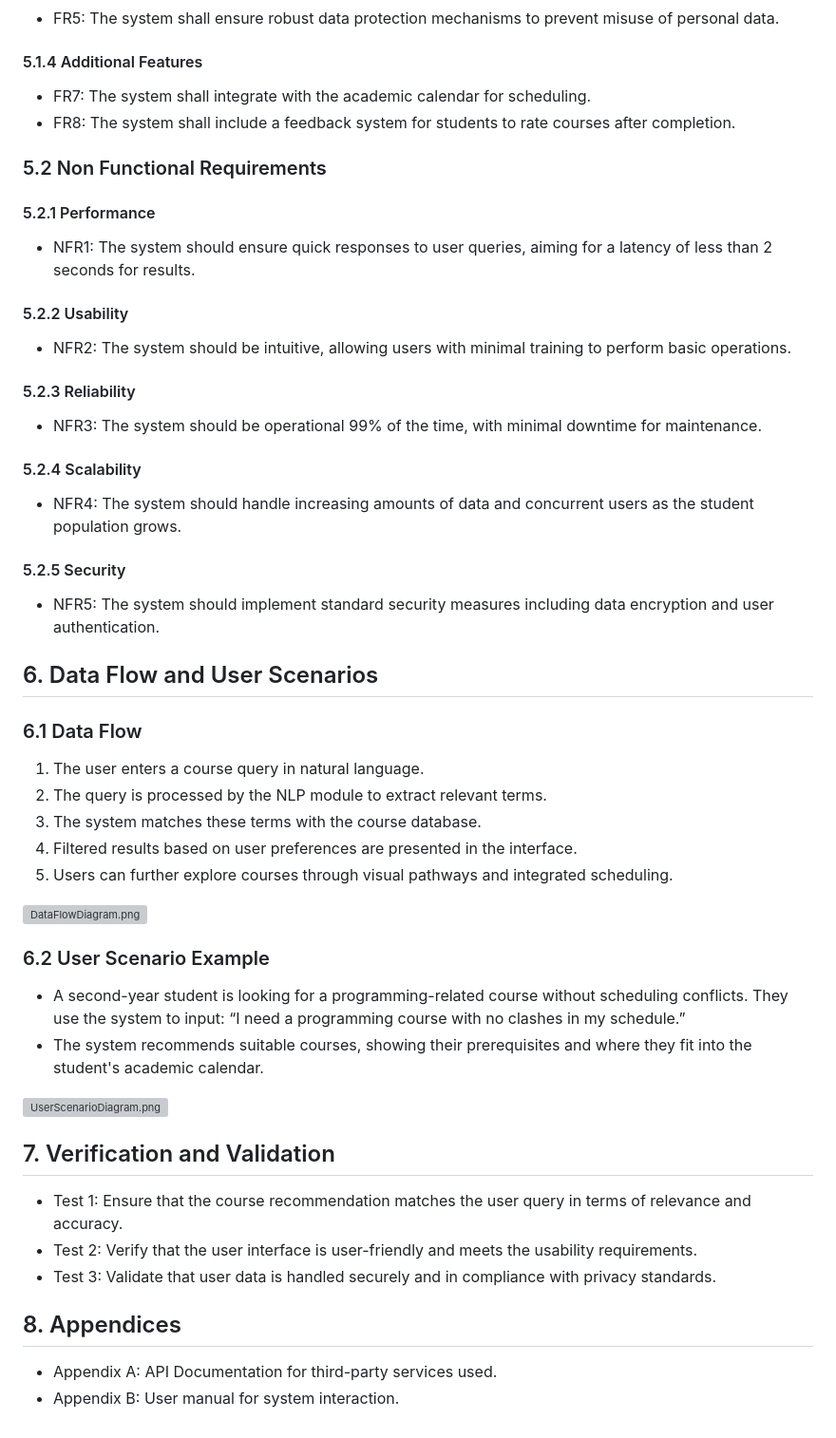
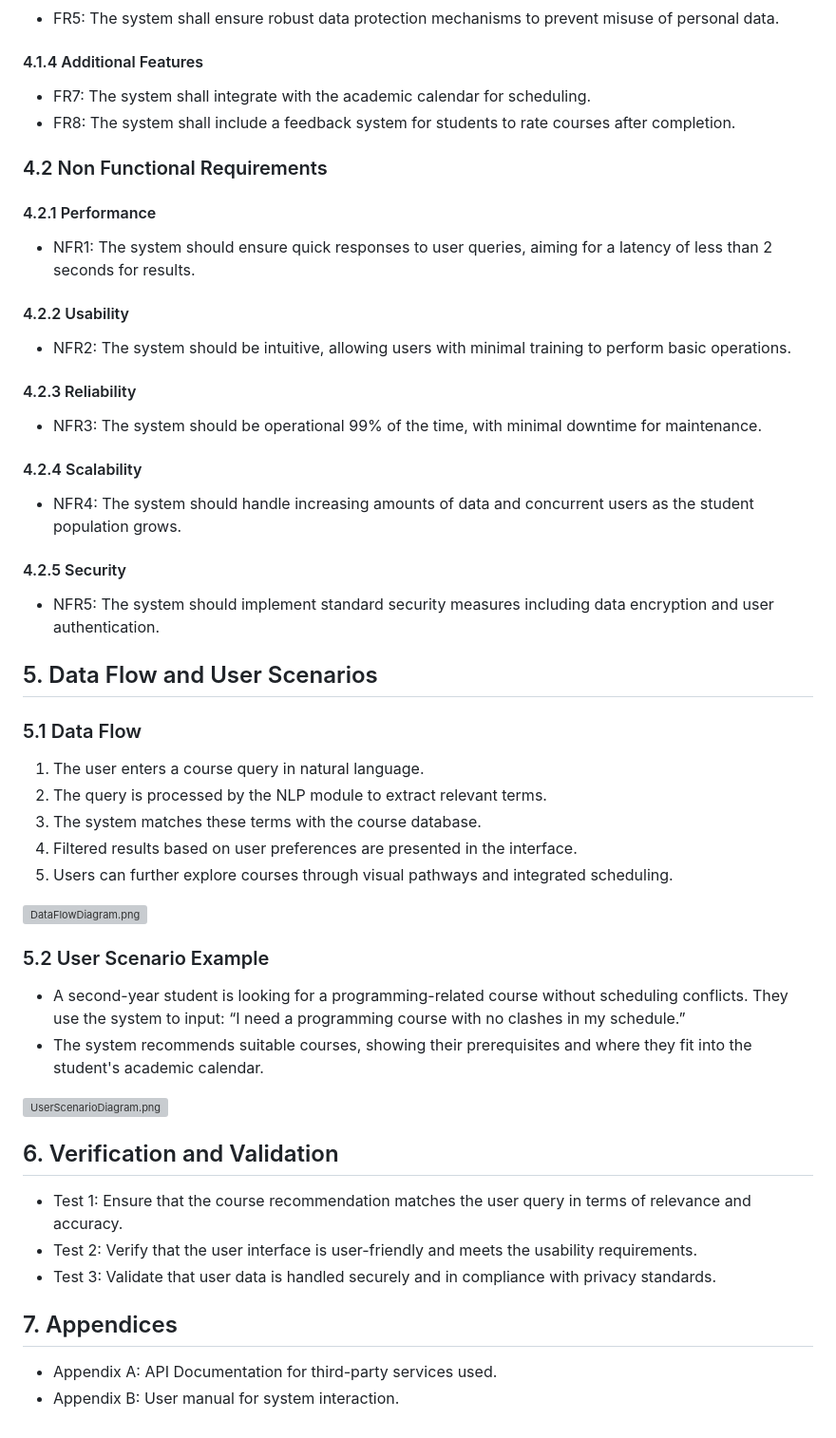
Before and after one commit to lxymahatma/PBL3, a Markdown page: Writerside/topics/Requirements-Specification-Document.md, the part around the change printed below. Shown: that part at 95% size. Rendered like a GitHub page; grey boxes are pictures that could not be loaded.

```diff
--- a/Writerside/topics/Requirements-Specification-Document.md
+++ b/Writerside/topics/Requirements-Specification-Document.md
@@ -91,36 +87,36 @@ The system will follow a client-server architecture with the following main comp
 
 * FR5: The system shall ensure robust data protection mechanisms to prevent misuse of personal data.
 
-#### 5.1.4 Additional Features
+#### 4.1.4 Additional Features
 
 * FR7: The system shall integrate with the academic calendar for scheduling.
 * FR8: The system shall include a feedback system for students to rate courses after completion.
 
-### 5.2 Non Functional Requirements
+### 4.2 Non Functional Requirements
 
-#### 5.2.1 Performance
+#### 4.2.1 Performance
 
 * NFR1: The system should ensure quick responses to user queries, aiming for a latency of less than 2 seconds for results.
 
-#### 5.2.2 Usability
+#### 4.2.2 Usability
 
 * NFR2: The system should be intuitive, allowing users with minimal training to perform basic operations.
 
-#### 5.2.3 Reliability
+#### 4.2.3 Reliability
 
 * NFR3: The system should be operational 99% of the time, with minimal downtime for maintenance.
 
-#### 5.2.4 Scalability
+#### 4.2.4 Scalability
 
 * NFR4: The system should handle increasing amounts of data and concurrent users as the student population grows.
 
-#### 5.2.5 Security
+#### 4.2.5 Security
 
 * NFR5: The system should implement standard security measures including data encryption and user authentication.
 
-## 6. Data Flow and User Scenarios
+## 5. Data Flow and User Scenarios
 
-### 6.1 Data Flow
+### 5.1 Data Flow
 
 1. The user enters a course query in natural language.
 2. The query is processed by the NLP module to extract relevant terms.
@@ -130,7 +126,7 @@ The system will follow a client-server architecture with the following main comp
 
 ![DataFlowDiagram.png](DataFlowDiagram.png)
 
-### 6.2 User Scenario Example
+### 5.2 User Scenario Example
 
 * A second-year student is looking for a programming-related course without scheduling conflicts. They use the system to input: “I need a
   programming course with no clashes in my schedule.”
@@ -138,13 +134,13 @@ The system will follow a client-server architecture with the following main comp
 
 ![UserScenarioDiagram.png](UserScenarioDiagram.png)
 
-## 7. Verification and Validation
+## 6. Verification and Validation
 
 * Test 1: Ensure that the course recommendation matches the user query in terms of relevance and accuracy.
 * Test 2: Verify that the user interface is user-friendly and meets the usability requirements.
 * Test 3: Validate that user data is handled securely and in compliance with privacy standards.
 
-## 8. Appendices
+## 7. Appendices
 
 * Appendix A: API Documentation for third-party services used.
 * Appendix B: User manual for system interaction.
```
Also changed, not shown: other parts of Writerside/topics/Requirements-Specification-Document.md (+23 -27 lines).
